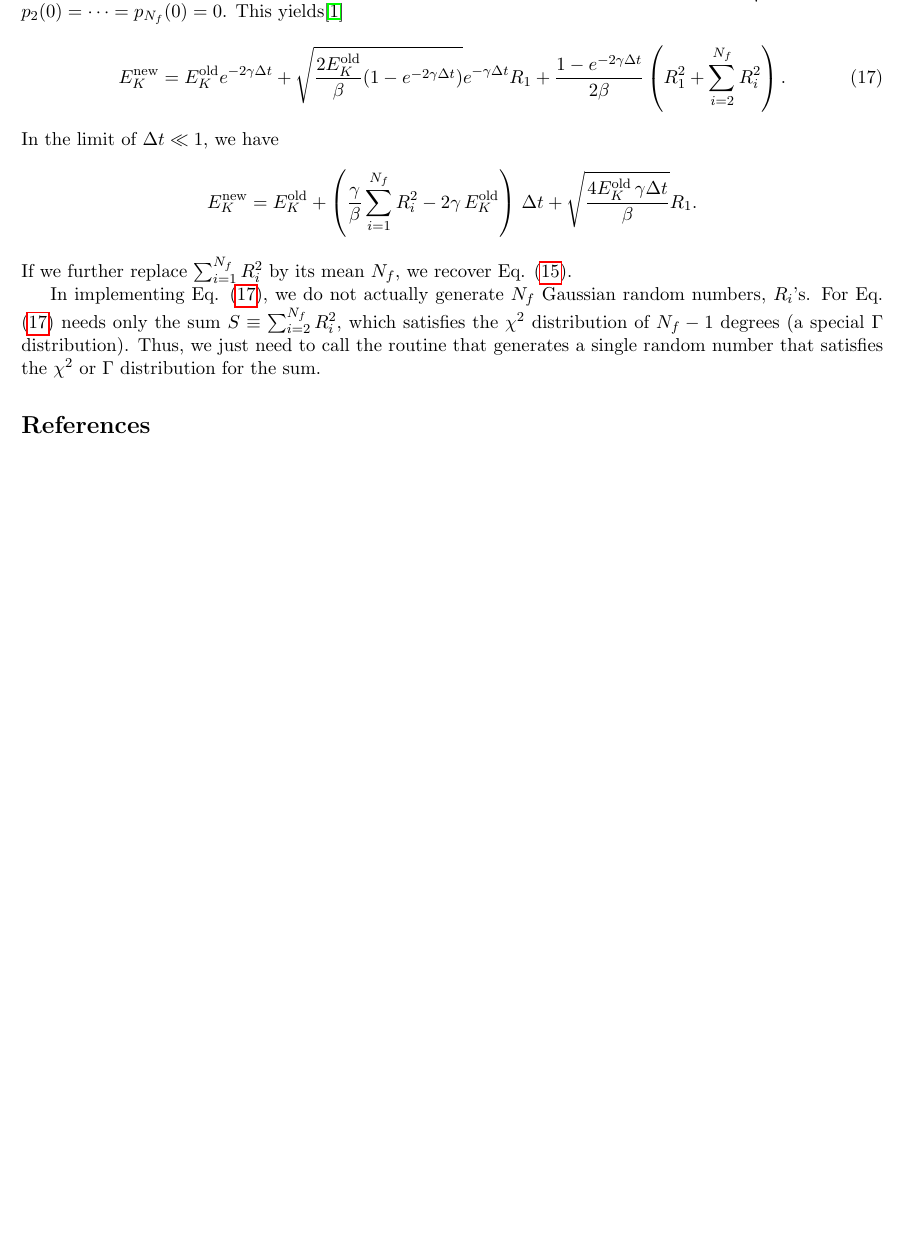
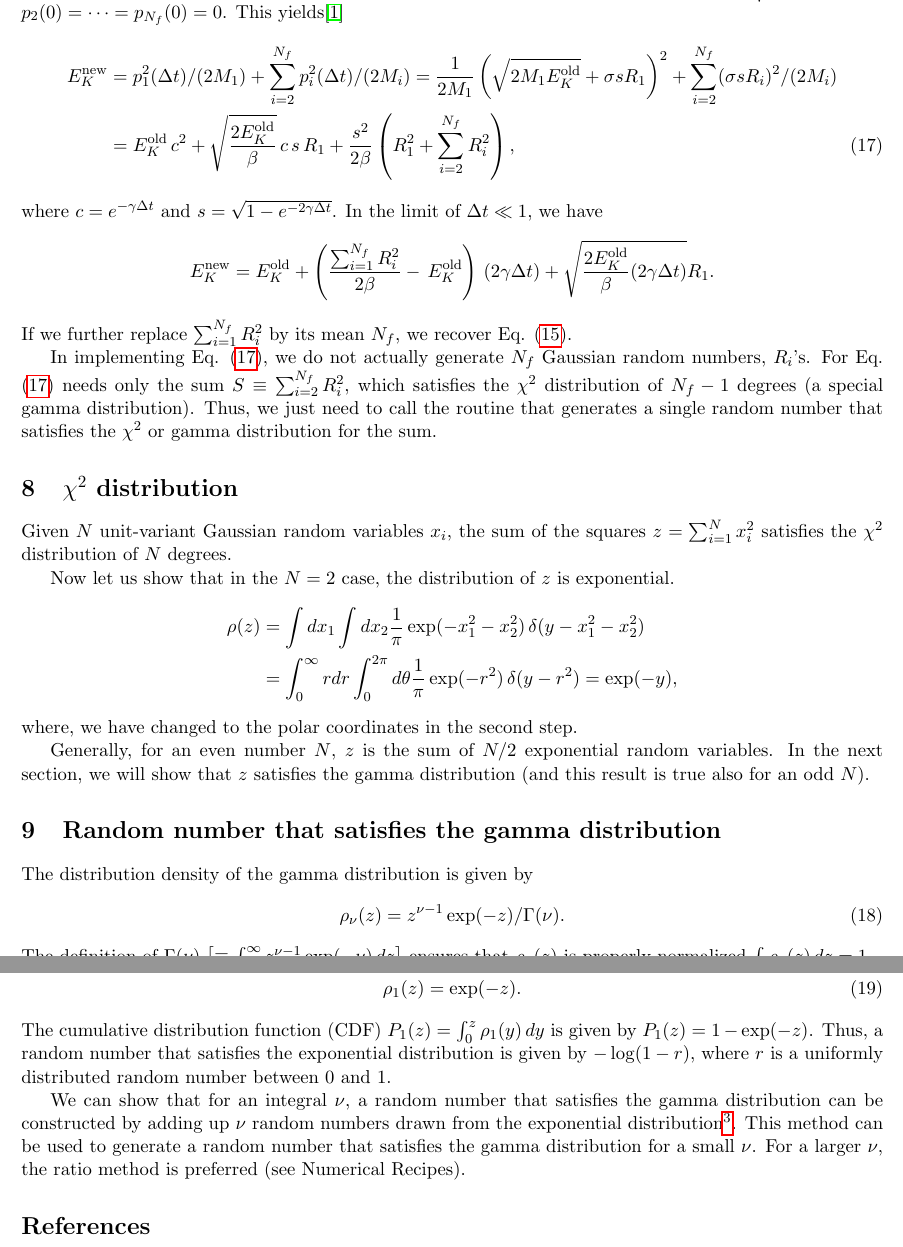
Before and after one commit to 3ki5tj/scinotes, a LaTeX document (vrescale/vrescale.tex): part of page 4 of 4 before the commit and two parts of pages 4 and 5 of 5 after it, the two joined at a grey line, cut so that both start at the same text, the shorter picture padded with empty space. Compiled offline with pdfLaTeX.

Commit message:
small changes to vrescale.tex

```diff
--- a/vrescale/vrescale.tex
+++ b/vrescale/vrescale.tex
@@ -485,23 +498,33 @@ $p_2(0) = \cdots = p_{N_f}(0) = 0$.
 This yields\cite{bdp2007}
 \begin{align}
   E_K^\mathrm{new}
-= E_K^\mathrm{old} e^{-2\gamma \Delta t}
-  + \sqrt{ \frac {2 E_K^\mathrm{old}} {\beta} (1 - e^{-2\gamma \Delta t}) }
-  e^{-\gamma \Delta t} R_1
- + \frac{ 1 - e^{-2\gamma \Delta t}}{ 2 \beta }
- \left( R_1^2 + \sum_{i = 2}^{N_f} R_i^2 \right).
+&=
+  p_1^2(\Delta t)/(2 M_1)
+  + \sum_{i = 2}^{N_f} p_i^2(\Delta t) / (2 M_i)
+= \frac{1}{2 M_1}
+  \left(\sqrt{2 M_1 E_K^\mathrm{old}} + \sigma s R_1\right)^2
+  + \sum_{i = 2}^{N_f} (\sigma s R_i)^2 / (2 M_i)
+  \notag \\
+&= E_K^\mathrm{old} \, c^2
+  + \sqrt{ \frac {2 E_K^\mathrm{old}} {\beta} } \, c \, s \, R_1
+  + \frac{ s^2 }{ 2 \beta }
+  \left( R_1^2 + \sum_{i = 2}^{N_f} R_i^2 \right),
  \label{eq:vrescale_int}
 \end{align}
+%
+where $c = e^{-\gamma \Delta t}$
+and $s = \sqrt{1 - e^{-2\gamma \Delta t}}$.
 %
 In the limit of $\Delta t \ll 1$,
 we have
 \begin{align*}
   E_K^\mathrm{new}
 = E_K^\mathrm{old}
-+ \left( \frac{ \gamma }{ \beta }
-    \sum_{i = 1}^{N_f} R_i^2 - 2 \gamma \, E_K^\mathrm{old}
-  \right) \, \Delta t
-  + \sqrt{ \frac {4 E_K^\mathrm{old} \, \gamma \Delta t} {\beta} }
++ \left(
+    \frac { \sum_{i = 1}^{N_f} R_i^2 } { 2 \beta }
+    - \, E_K^\mathrm{old}
+  \right) \, (2 \gamma \Delta t)
+  + \sqrt{ \frac {2 E_K^\mathrm{old} } {\beta} (2 \gamma \Delta t) }
     R_1.
 \end{align*}
 If we further replace $\sum_{i = 1}^{N_f} R_i^2$ by its mean $N_f$,
@@ -512,14 +535,117 @@ we do not actually generate $N_f$ Gaussian random numbers, $R_i$'s.
 %
 For Eq. \eqref{eq:vrescale_int} needs only the sum $S \equiv \sum_{i = 2}^{N_f} R_i^2$,
 which satisfies the $\chi^2$ distribution of $N_f - 1$ degrees
-(a special $\Gamma$ distribution).
+(a special gamma distribution).
 %
 Thus, we just need to call the routine that generates
-a single random number that satisfies the $\chi^2$ or $\Gamma$ distribution
+a single random number that satisfies the $\chi^2$ or gamma distribution
 for the sum.
 
 
 
+\section{$\chi^2$ distribution}
+
+
+Given $N$ unit-variant Gaussian random variables $x_i$,
+the sum of the squares $z = \sum_{i = 1}^N x_i^2$
+satisfies the $\chi^2$ distribution of $N$ degrees.
+
+Now let us show that in the $N=2$ case,
+the distribution of $z$ is exponential.
+\begin{align*}
+\rho(z)
+&=
+\int dx_1 \int dx_2
+  \frac{1} {\pi}
+  \exp(-x_1^2 - x_2^2)
+  \,
+  \delta(y - x_1^2 - x_2^2)
+\\
+&=
+\int_0^\infty r dr \int_0^{2\pi} d\theta
+  \frac{1} {\pi}
+  \exp(-r^2)
+  \,
+  \delta(y - r^2)
+= \exp(-y),
+\end{align*}
+where, we have changed to the polar coordinates
+in the second step.
+
+Generally, for an even number $N$,
+$z$ is the sum of $N/2$ exponential random variables.
+%
+In the next section,
+we will show that $z$
+satisfies the gamma distribution
+%
+(and this result is true also for an odd $N$).
+
+
+
+\section{Random number that satisfies the gamma distribution}
+
+
+
+The distribution density of the gamma distribution is given by
+\begin{equation}
+  \rho_\nu(z) = z^{\nu - 1} \exp(-z) / \Gamma(\nu).
+\end{equation}
+The definition of $\Gamma(\nu)$
+$\bigl[ \equiv \int_0^\infty z^{\nu - 1} \exp(-\nu) \, dz \bigr]$
+ensures that $\rho_\nu(z)$ is properly normalized
+$\int \rho_\nu(z) \, dz = 1$.
+
+The special case of $\nu = 1$ is the exponential distribution:
+\begin{equation}
+  \rho_1(z) = \exp(-z).
+\end{equation}
+The cumulative distribution function (CDF)
+$P_1(z) = \int_0^z \rho_1(y) \, dy$
+is given by
+$P_1(z) = 1 - \exp(-z)$.
+Thus, a random number that satisfies the exponential distribution
+is given by $-\log(1 - r)$,
+where $r$ is a uniformly distributed random number between 0 and 1.
+
+We can show that for an integral $\nu$,
+a random number that satisfies the gamma distribution
+can be constructed by adding up $\nu$ random numbers
+drawn from the exponential distribution\footnote{
+%
+%
+%
+We prove this by induction.
+The statement is obviously true for $\nu = 1$.
+%
+Suppose it remains true for $\nu = k$,
+that is,
+the sum $y$ of $k$ random numbers
+from the exponential distribution
+satisfies the gamma distribution
+$\rho_k(y) = y^{k - 1} \exp(-y) / (k-1)!$.
+%
+Then, the sum $z$ of $k+1$ random numbers
+can be treated as the sum $y$ of the first $k$ random numbers
+and the last one $x$.
+%
+So
+\begin{align*}
+  \rho(z)
+= \int_0^\infty \rho_k(y) \, dy \int_0^\infty \exp(-x) \, dx \, \delta(x + y - z)
+= \int_0^z y^{k - 1} \exp(-z) \, dy / (k-1)! = z^k \exp(-z) / k!.
+\end{align*}
+%
+Thus, $z$ satisfies the gamma distribution $\rho_{k+1}$.
+This completes the induction.
+%
+%
+%
+}.
+This method can be used to generate a random number
+that satisfies the gamma distribution for a small $\nu$.
+For a larger $\nu$, the ratio method is preferred
+(see Numerical Recipes).
 
 
 
```
Also changed, not shown: vrescale/vrescale.tex (47 more changed lines).
